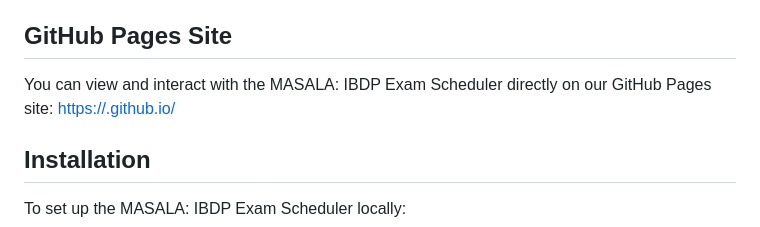
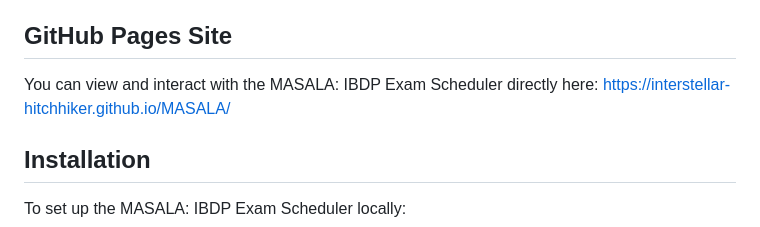
Before and after one commit to interstellar-hitchhiker/MASALA.github.io, a Markdown page: README.md, the part around the change. Drawn GitHub-style.

Commit message:
Update README.md
The `README.md` for MASALA: IBDP Exam Scheduler provides an overview of the tool, instructions for use, details on known issues and potential enhancements, and guidelines for installation, usage, and contributing.

```diff
--- a/README.md
+++ b/README.md
@@ -40,7 +40,7 @@ Welcome to the MASALA: IBDP Exam Scheduler! This tool is designed to help you sc
 
 ## GitHub Pages Site
 
-You can view and interact with the MASALA: IBDP Exam Scheduler directly on our GitHub Pages site: [https://<your-username>.github.io/](https://<your-username>.github.io/)
+You can view and interact with the MASALA: IBDP Exam Scheduler directly here: https://interstellar-hitchhiker.github.io/MASALA/
 
 ## Installation
 
```
